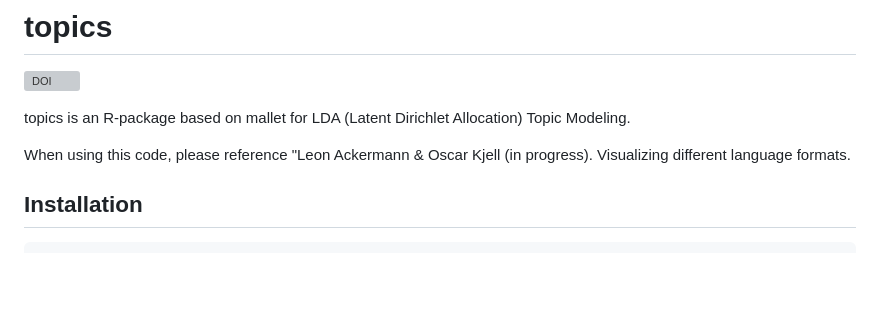
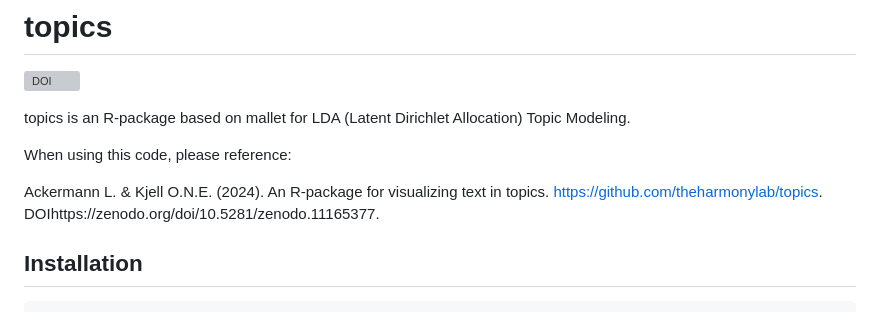
Before and after one commit to theharmonylab/topics, a Markdown page: README.md, the part around the change. Drawn GitHub-style; blank space fills up the shorter version; grey boxes are pictures that could not be loaded.

Commit message:
updating the reference.

````diff
--- a/README.md
+++ b/README.md
@@ -3,7 +3,9 @@
 
 topics is an R-package based on mallet for LDA (Latent Dirichlet Allocation) Topic Modeling.
 
-When using this code, please reference "Leon Ackermann & Oscar Kjell (in progress). Visualizing different language formats.
+When using this code, please reference:
+
+Ackermann L. & Kjell O.N.E. (2024). An R-package for visualizing text in topics. https://github.com/theharmonylab/topics. DOIhttps://zenodo.org/doi/10.5281/zenodo.11165377.
 
 ## Installation
 ``` r
````
